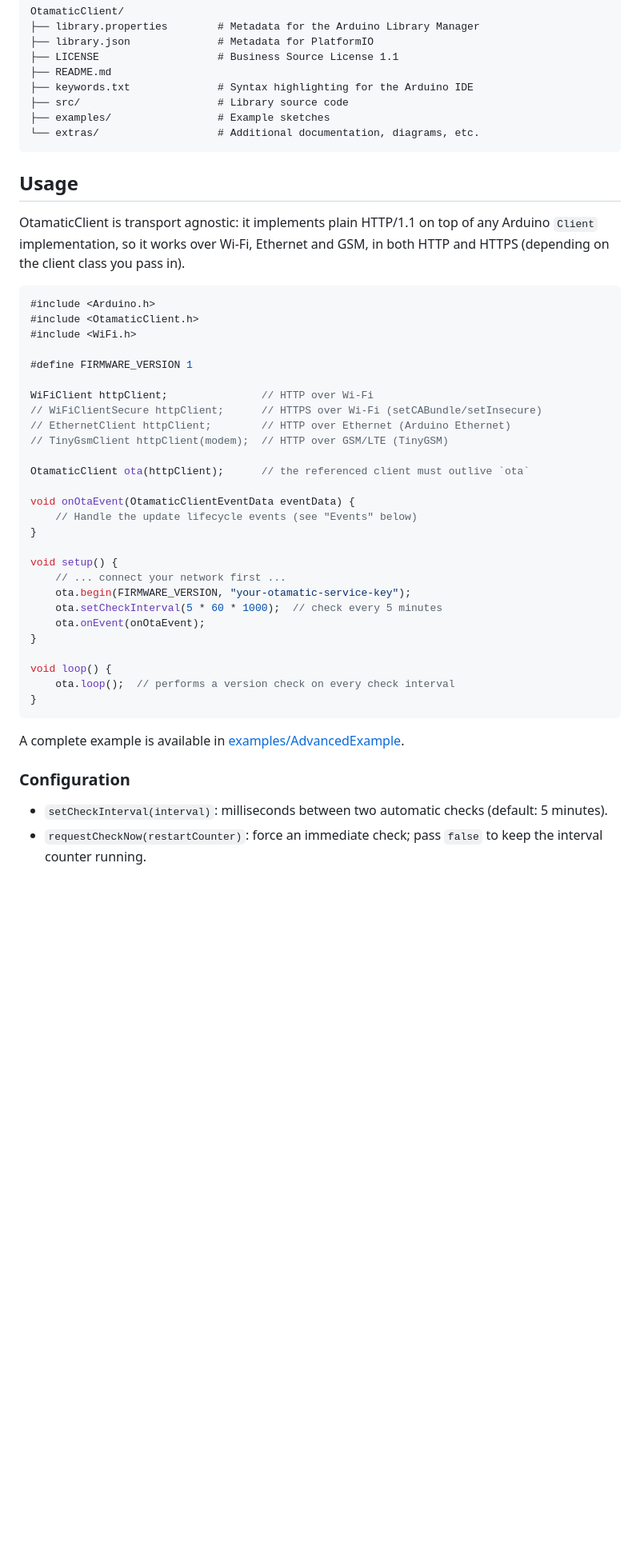
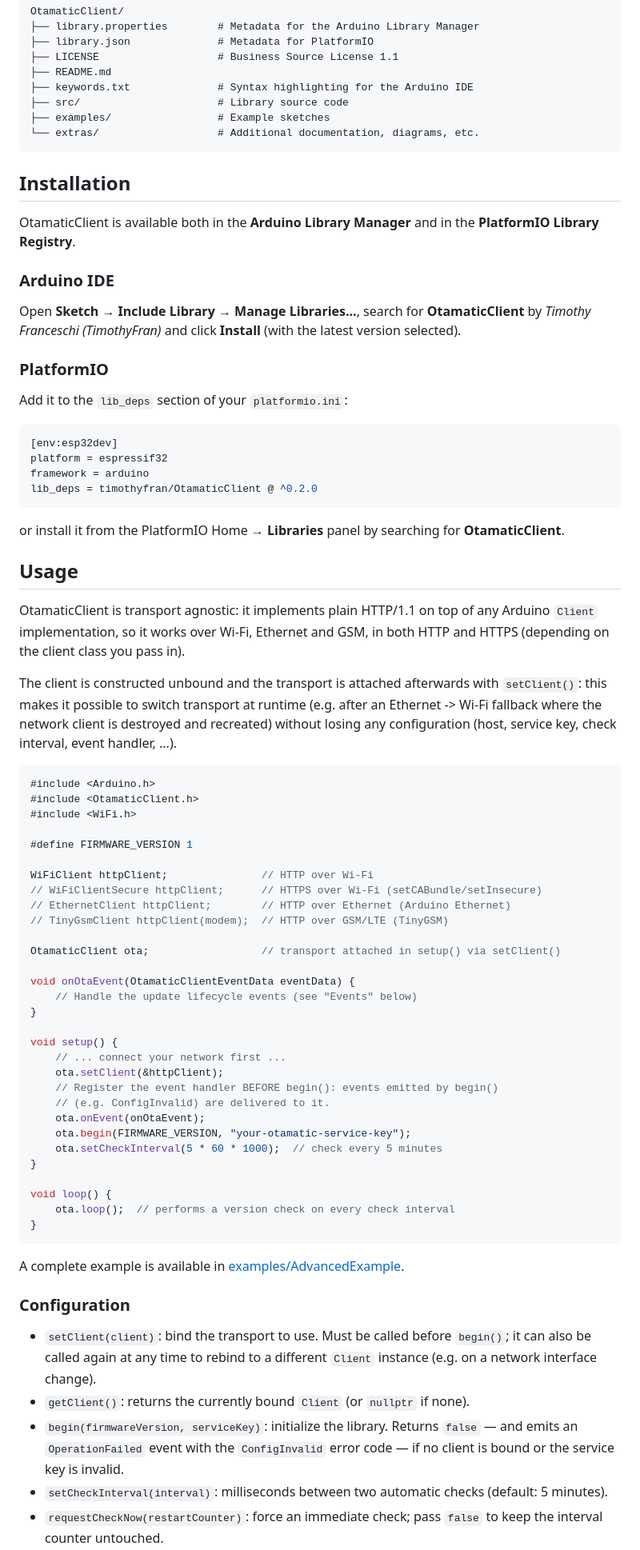
Before and after one commit to TimothyFran/OtamaticClient, a Markdown page: README.md, the part around one of its changes. Shown at 80% size. Drawn GitHub-style; blank space fills up the shorter version.

Commit message:
docs(readme): updated readme with latest changes and installation instructions

````diff
--- a/README.md
+++ b/README.md
@@ -16,11 +16,42 @@ OtamaticClient/
 └── extras/                   # Additional documentation, diagrams, etc.
 ```
 
+## Installation
+
+OtamaticClient is available both in the **Arduino Library Manager** and in the
+**PlatformIO Library Registry**.
+
+### Arduino IDE
+
+Open **Sketch → Include Library → Manage Libraries...**, search for
+**OtamaticClient** by *Timothy Franceschi (TimothyFran)* and click
+**Install** (with the latest version selected).
+
+### PlatformIO
+
+Add it to the `lib_deps` section of your `platformio.ini`:
+
+```ini
+[env:esp32dev]
+platform = espressif32
+framework = arduino
+lib_deps = timothyfran/OtamaticClient @ ^0.2.0
+```
+
+or install it from the PlatformIO Home → **Libraries** panel by searching for
+**OtamaticClient**.
+
 ## Usage
 
 OtamaticClient is transport agnostic: it implements plain HTTP/1.1 on top of
 any Arduino `Client` implementation, so it works over Wi-Fi, Ethernet and GSM,
 in both HTTP and HTTPS (depending on the client class you pass in).
+
+The client is constructed unbound and the transport is attached afterwards
+with `setClient()`: this makes it possible to switch transport at runtime
+(e.g. after an Ethernet -> Wi-Fi fallback where the network client is
+destroyed and recreated) without losing any configuration (host, service key,
+check interval, event handler, ...).
 
 ```cpp
 #include <Arduino.h>
@@ -34,7 +65,7 @@ WiFiClient httpClient;               // HTTP over Wi-Fi
 // EthernetClient httpClient;        // HTTP over Ethernet (Arduino Ethernet)
 // TinyGsmClient httpClient(modem);  // HTTP over GSM/LTE (TinyGSM)
 
-OtamaticClient ota(httpClient);      // the referenced client must outlive `ota`
+OtamaticClient ota;                  // transport attached in setup() via setClient()
 
 void onOtaEvent(OtamaticClientEventData eventData) {
     // Handle the update lifecycle events (see "Events" below)
@@ -42,9 +73,12 @@ void onOtaEvent(OtamaticClientEventData eventData) {
 
 void setup() {
     // ... connect your network first ...
+    ota.setClient(&httpClient);
+    // Register the event handler BEFORE begin(): events emitted by begin()
+    // (e.g. ConfigInvalid) are delivered to it.
+    ota.onEvent(onOtaEvent);
     ota.begin(FIRMWARE_VERSION, "your-otamatic-service-key");
     ota.setCheckInterval(5 * 60 * 1000);  // check every 5 minutes
-    ota.onEvent(onOtaEvent);
 }
 
 void loop() {
@@ -56,8 +90,15 @@ A complete example is available in [examples/AdvancedExample](examples/AdvancedE
 
 ### Configuration
 
+- `setClient(client)`: bind the transport to use. Must be called before
+  `begin()`; it can also be called again at any time to rebind to a different
+  `Client` instance (e.g. on a network interface change).
+- `getClient()`: returns the currently bound `Client` (or `nullptr` if none).
+- `begin(firmwareVersion, serviceKey)`: initialize the library. Returns
+  `false` — and emits an `OperationFailed` event with the `ConfigInvalid`
+  error code — if no client is bound or the service key is invalid.
 - `setCheckInterval(interval)`: milliseconds between two automatic checks
   (default: 5 minutes).
 - `requestCheckNow(restartCounter)`: force an immediate check; pass `false` to
-  keep the interval counter running.
+  keep the interval counter untouched.
 - `setDeviceId(id)` / `getDeviceId()`: by default the device ID is derived from
````
Also changed, not shown: other parts of README.md (+14 -3 lines).
